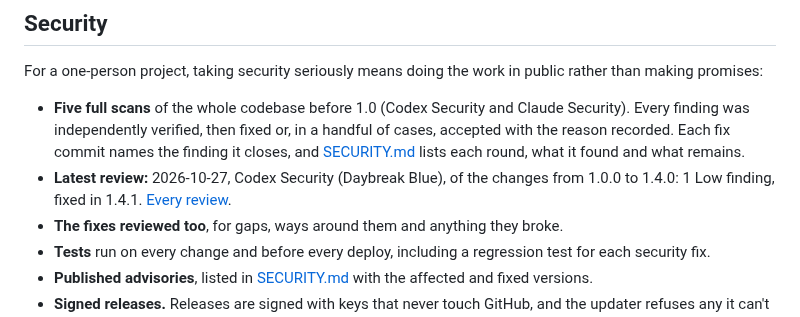
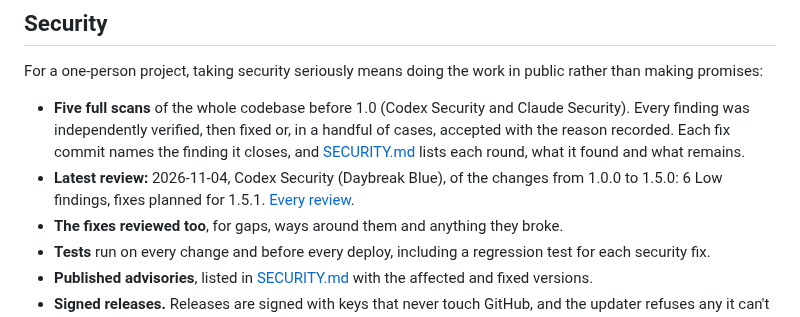
Before and after one commit to Oshyan/better-cal, a Markdown page: README.md, the part around the change. Rendered like a GitHub page.

Commit message:
Docs: the 2026-11-04 security review of 1.0.0 to 1.5.0 (6 Low) recorded, with its fixes and the CalDAV time-range change planned for 1.5.1.

```diff
--- a/README.md
+++ b/README.md
@@ -55,7 +55,7 @@ It's had less use on iPhone than on Android, so if you have one, I'd especially
 For a one-person project, taking security seriously means doing the work in public rather than making promises:
 
 - **Five full scans** of the whole codebase before 1.0 (Codex Security and Claude Security). Every finding was independently verified, then fixed or, in a handful of cases, accepted with the reason recorded. Each fix commit names the finding it closes, and [SECURITY.md](SECURITY.md#what-has-been-reviewed) lists each round, what it found and what remains.
-- **Latest review:** 2026-10-27, Codex Security (Daybreak Blue), of the changes from 1.0.0 to 1.4.0: 1 Low finding, fixed in 1.4.1. [Every review](SECURITY.md#what-has-been-reviewed).
+- **Latest review:** 2026-11-04, Codex Security (Daybreak Blue), of the changes from 1.0.0 to 1.5.0: 6 Low findings, fixes planned for 1.5.1. [Every review](SECURITY.md#what-has-been-reviewed).
 - **The fixes reviewed too**, for gaps, ways around them and anything they broke.
 - **Tests** run on every change and before every deploy, including a regression test for each security fix.
 - **Published advisories**, listed in [SECURITY.md](SECURITY.md#past-advisories) with the affected and fixed versions.
```
Also changed, not shown: ROADMAP.md (+2 -0 lines), SECURITY.md (+1 -0 lines).
